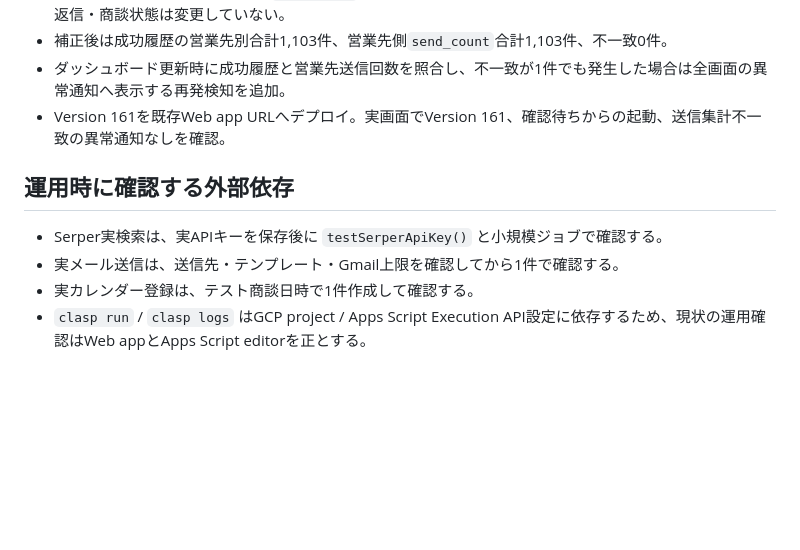
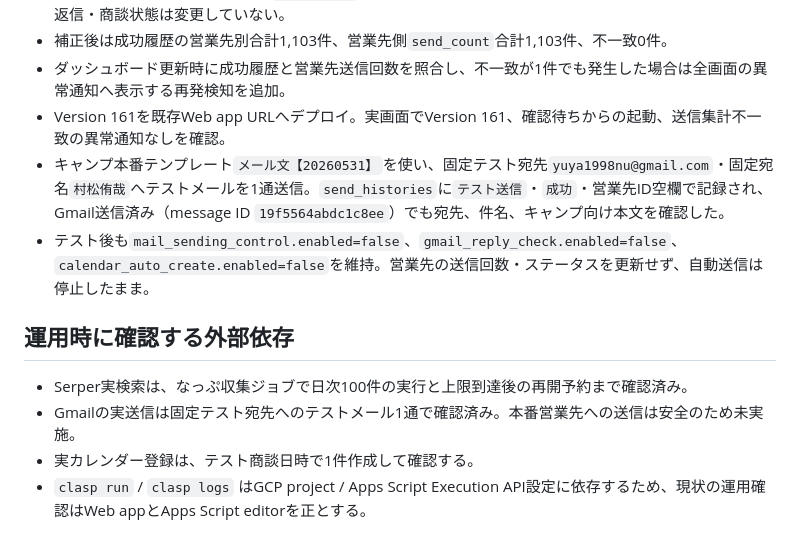
Before and after one commit to yuya-muramatsu-adclutch/sales-mail-automation-google, a Markdown page: COMPLETION_AUDIT.md, the part around the change. Drawn GitHub-style; blank space fills up the shorter version.

Commit message:
Document verified template test send

```diff
--- a/COMPLETION_AUDIT.md
+++ b/COMPLETION_AUDIT.md
@@ -810,10 +810,12 @@
 - 補正後は成功履歴の営業先別合計1,103件、営業先側`send_count`合計1,103件、不一致0件。
 - ダッシュボード更新時に成功履歴と営業先送信回数を照合し、不一致が1件でも発生した場合は全画面の異常通知へ表示する再発検知を追加。
 - Version 161を既存Web app URLへデプロイ。実画面でVersion 161、確認待ちからの起動、送信集計不一致の異常通知なしを確認。
+- キャンプ本番テンプレート`メール文【20260531】`を使い、固定テスト宛先`yuya1998nu@gmail.com`・固定宛名`村松侑哉`へテストメールを1通送信。`send_histories`に`テスト送信`・`成功`・営業先ID空欄で記録され、Gmail送信済み（message ID `19f5564abdc1c8ee`）でも宛先、件名、キャンプ向け本文を確認した。
+- テスト後も`mail_sending_control.enabled=false`、`gmail_reply_check.enabled=false`、`calendar_auto_create.enabled=false`を維持。営業先の送信回数・ステータスを更新せず、自動送信は停止したまま。
 
 ## 運用時に確認する外部依存
 
-- Serper実検索は、実APIキーを保存後に `testSerperApiKey()` と小規模ジョブで確認する。
-- 実メール送信は、送信先・テンプレート・Gmail上限を確認してから1件で確認する。
+- Serper実検索は、なっぷ収集ジョブで日次100件の実行と上限到達後の再開予約まで確認済み。
+- Gmailの実送信は固定テスト宛先へのテストメール1通で確認済み。本番営業先への送信は安全のため未実施。
 - 実カレンダー登録は、テスト商談日時で1件作成して確認する。
 - `clasp run` / `clasp logs` はGCP project / Apps Script Execution API設定に依存するため、現状の運用確認はWeb appとApps Script editorを正とする。
```
